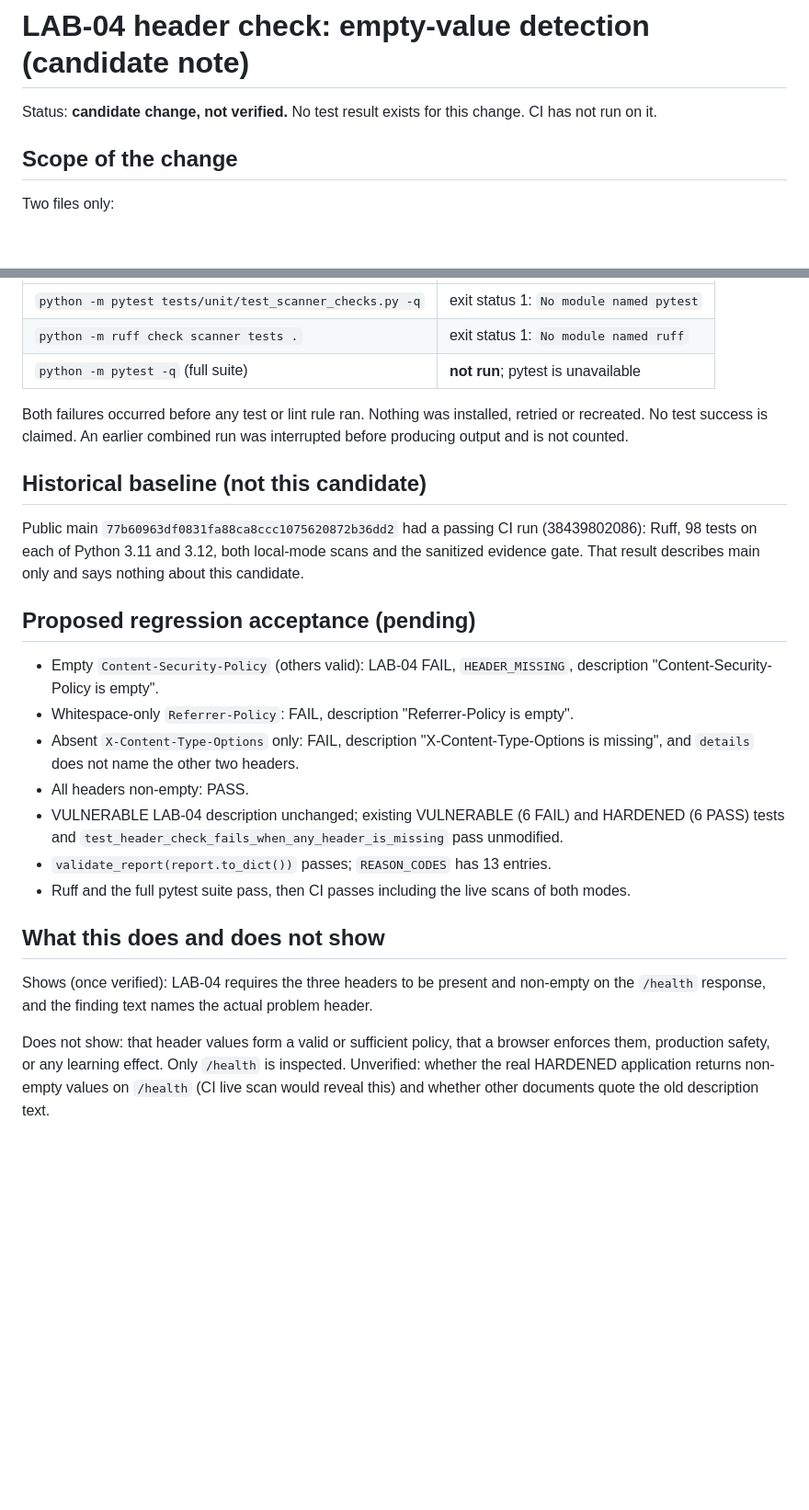
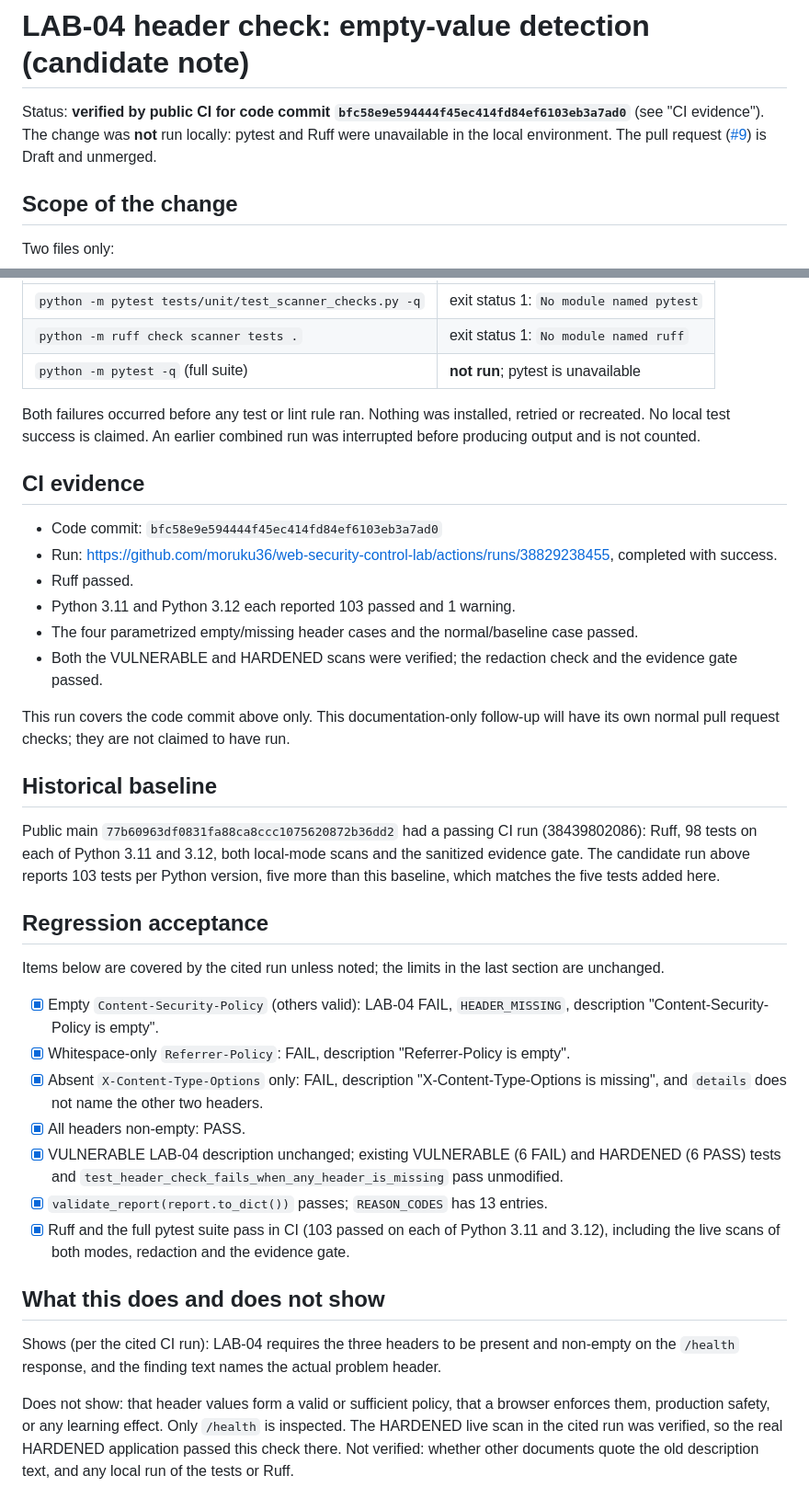
Before and after one commit to moruku36/web-security-control-lab, a Markdown page: docs/HEADER_CHECK_IMPROVEMENT.md, 2 parts joined by grey strips. Shown at 92% size. Rendered like a GitHub page; blank space fills up the shorter version.

Commit message:
docs: record header regression CI evidence and local limits

```diff
--- a/docs/HEADER_CHECK_IMPROVEMENT.md
+++ b/docs/HEADER_CHECK_IMPROVEMENT.md
@@ -1,6 +1,6 @@
 # LAB-04 header check: empty-value detection (candidate note)
 
-Status: **candidate change, not verified.** No test result exists for this change. CI has not run on it.
+Status: **verified by public CI for code commit `bfc58e9e594444f45ec414fd84ef6103eb3a7ad0`** (see "CI evidence"). The change was **not** run locally: pytest and Ruff were unavailable in the local environment. The pull request ([#9](https://github.com/moruku36/web-security-control-lab/pull/9)) is Draft and unmerged.
 
 ## Scope of the change
 
@@ -33,24 +33,37 @@ Environment: existing Python 3.11; no installation or environment changes.
 | `python -m ruff check scanner tests .` | exit status 1: `No module named ruff` |
 | `python -m pytest -q` (full suite) | **not run**; pytest is unavailable |
 
-Both failures occurred before any test or lint rule ran. Nothing was installed, retried or recreated. No test success is claimed. An earlier combined run was interrupted before producing output and is not counted.
+Both failures occurred before any test or lint rule ran. Nothing was installed, retried or recreated. No local test success is claimed. An earlier combined run was interrupted before producing output and is not counted.
 
-## Historical baseline (not this candidate)
+## CI evidence
 
-Public main `77b60963df0831fa88ca8ccc1075620872b36dd2` had a passing CI run (38439802086): Ruff, 98 tests on each of Python 3.11 and 3.12, both local-mode scans and the sanitized evidence gate. That result describes main only and says nothing about this candidate.
+- Code commit: `bfc58e9e594444f45ec414fd84ef6103eb3a7ad0`
+- Run: <https://github.com/moruku36/web-security-control-lab/actions/runs/38829238455>, completed with success.
+- Ruff passed.
+- Python 3.11 and Python 3.12 each reported 103 passed and 1 warning.
+- The four parametrized empty/missing header cases and the normal/baseline case passed.
+- Both the VULNERABLE and HARDENED scans were verified; the redaction check and the evidence gate passed.
 
-## Proposed regression acceptance (pending)
+This run covers the code commit above only. This documentation-only follow-up will have its own normal pull request checks; they are not claimed to have run.
 
-- Empty `Content-Security-Policy` (others valid): LAB-04 FAIL, `HEADER_MISSING`, description "Content-Security-Policy is empty".
-- Whitespace-only `Referrer-Policy`: FAIL, description "Referrer-Policy is empty".
-- Absent `X-Content-Type-Options` only: FAIL, description "X-Content-Type-Options is missing", and `details` does not name the other two headers.
-- All headers non-empty: PASS.
-- VULNERABLE LAB-04 description unchanged; existing VULNERABLE (6 FAIL) and HARDENED (6 PASS) tests and `test_header_check_fails_when_any_header_is_missing` pass unmodified.
-- `validate_report(report.to_dict())` passes; `REASON_CODES` has 13 entries.
-- Ruff and the full pytest suite pass, then CI passes including the live scans of both modes.
+## Historical baseline
+
+Public main `77b60963df0831fa88ca8ccc1075620872b36dd2` had a passing CI run (38439802086): Ruff, 98 tests on each of Python 3.11 and 3.12, both local-mode scans and the sanitized evidence gate. The candidate run above reports 103 tests per Python version, five more than this baseline, which matches the five tests added here.
+
+## Regression acceptance
+
+Items below are covered by the cited run unless noted; the limits in the last section are unchanged.
+
+- [x] Empty `Content-Security-Policy` (others valid): LAB-04 FAIL, `HEADER_MISSING`, description "Content-Security-Policy is empty".
+- [x] Whitespace-only `Referrer-Policy`: FAIL, description "Referrer-Policy is empty".
+- [x] Absent `X-Content-Type-Options` only: FAIL, description "X-Content-Type-Options is missing", and `details` does not name the other two headers.
+- [x] All headers non-empty: PASS.
+- [x] VULNERABLE LAB-04 description unchanged; existing VULNERABLE (6 FAIL) and HARDENED (6 PASS) tests and `test_header_check_fails_when_any_header_is_missing` pass unmodified.
+- [x] `validate_report(report.to_dict())` passes; `REASON_CODES` has 13 entries.
+- [x] Ruff and the full pytest suite pass in CI (103 passed on each of Python 3.11 and 3.12), including the live scans of both modes, redaction and the evidence gate.
 
 ## What this does and does not show
 
-Shows (once verified): LAB-04 requires the three headers to be present and non-empty on the `/health` response, and the finding text names the actual problem header.
+Shows (per the cited CI run): LAB-04 requires the three headers to be present and non-empty on the `/health` response, and the finding text names the actual problem header.
 
-Does not show: that header values form a valid or sufficient policy, that a browser enforces them, production safety, or any learning effect. Only `/health` is inspected. Unverified: whether the real HARDENED application returns non-empty values on `/health` (CI live scan would reveal this) and whether other documents quote the old description text.
+Does not show: that header values form a valid or sufficient policy, that a browser enforces them, production safety, or any learning effect. Only `/health` is inspected. The HARDENED live scan in the cited run was verified, so the real HARDENED application passed this check there. Not verified: whether other documents quote the old description text, and any local run of the tests or Ruff.
```
